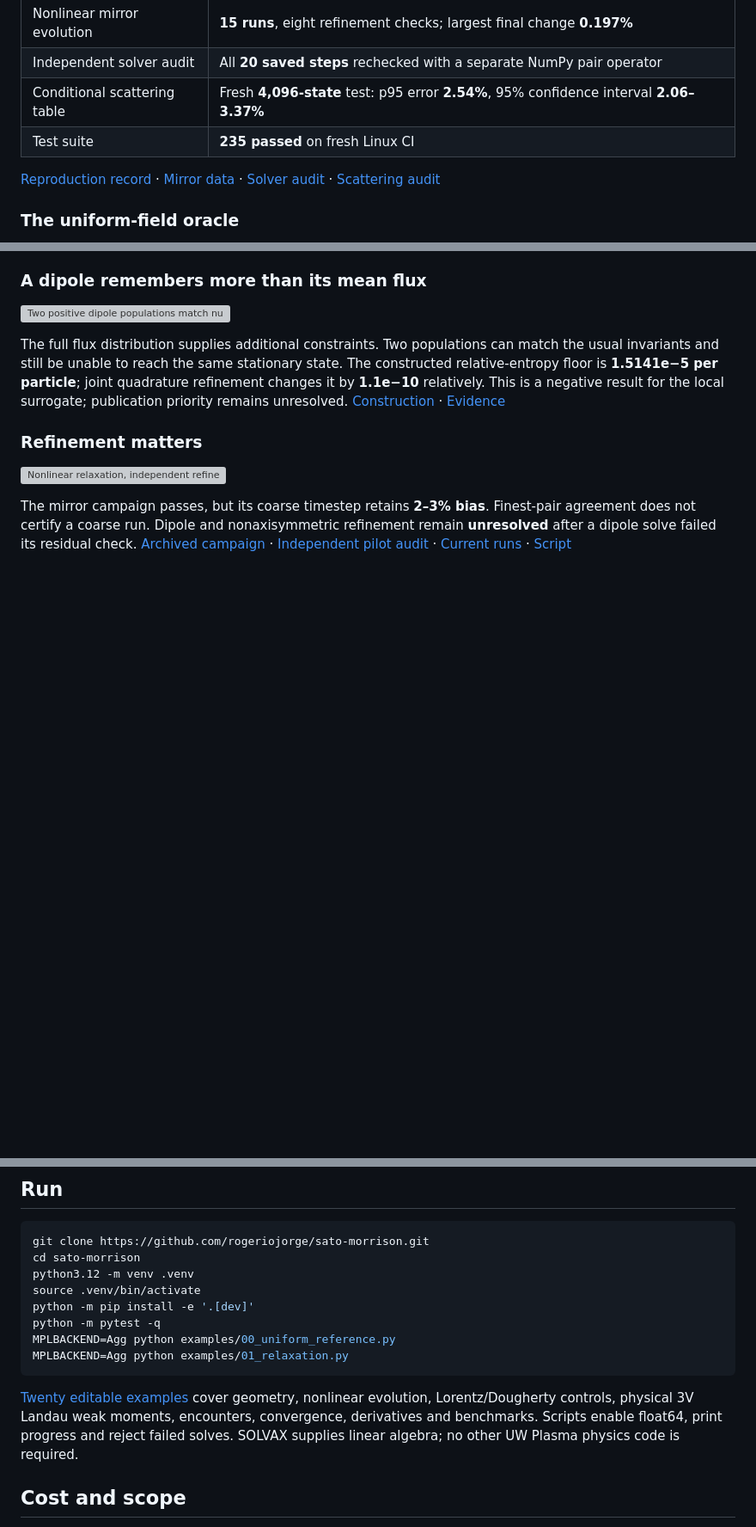
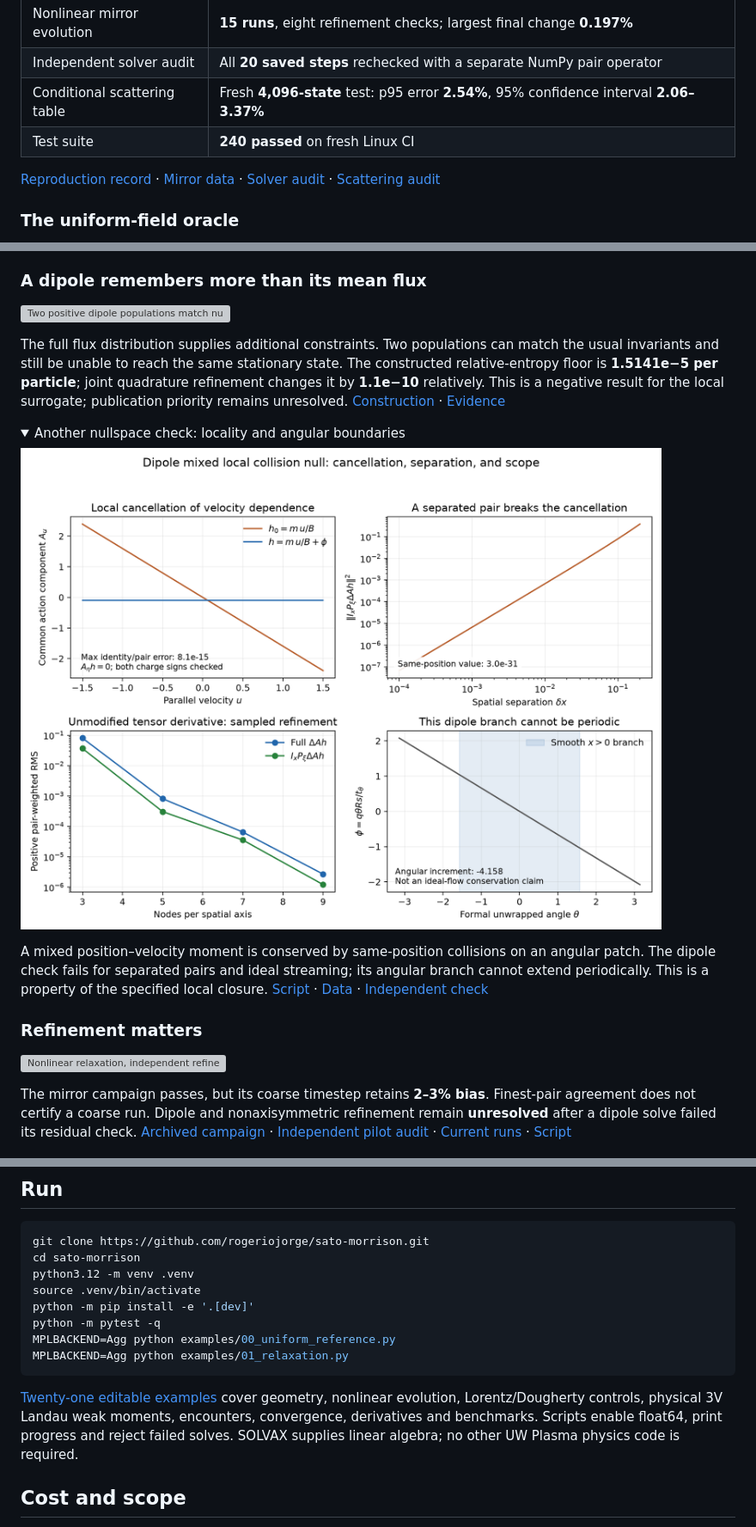
Before and after one commit to rogeriojorge/sato-morrison, a Markdown page: README.md, 3 parts joined by grey strips. Shown at 86% size. Drawn GitHub-style; pictures changed too: results/local_mixed_null/local_mixed_null.png (added); folded sections open; blank space fills up the shorter version; grey boxes are pictures that could not be loaded.

Commit message:
Publish mixed-moment checks, boundary figure, and 240-test validation

````diff
--- a/README.md
+++ b/README.md
@@ -17,7 +17,7 @@ JAX experiments on **what relaxes—and what remains frozen—when collisions pr
 | Nonlinear mirror evolution | **15 runs**, eight refinement checks; largest final change **0.197%** |
 | Independent solver audit | All **20 saved steps** rechecked with a separate NumPy pair operator |
 | Conditional scattering table | Fresh **4,096-state** test: p95 error **2.54%**, 95% confidence interval **2.06–3.37%** |
-| Test suite | **235 passed** on fresh Linux CI |
+| Test suite | **240 passed** on fresh Linux CI |
 
 [Reproduction record](results/deep_reproduction.json) · [Mirror data](results/nonuniform_entropy/mirror_audit.json) · [Solver audit](results/solver_accuracy/audit.json) · [Scattering audit](results/scattering_table/refined8_validation4096/audit.json)
 
@@ -32,6 +32,15 @@ Density-like and spatially homogeneous modes are undamped. A perpendicular, dens
 ![Two positive dipole populations match number, energy, magnetic-moment marginal and mean flux, yet have different flux distributions and a positive distance from the stationary candidate.](results/dipole_obstruction/obstruction.png)
 
 The full flux distribution supplies additional constraints. Two populations can match the usual invariants and still be unable to reach the same stationary state. The constructed relative-entropy floor is **1.5141e−5 per particle**; joint quadrature refinement changes it by **1.1e−10** relatively. This is a negative result for the local surrogate; publication priority remains unresolved. [Construction](examples/15_dipole_obstruction.py) · [Evidence](results/dipole_obstruction/summary.json)
+
+<details>
+<summary>Another nullspace check: locality and angular boundaries</summary>
+
+![A dipole mixed moment has velocity-independent local action. Separation breaks the cancellation, spatial refinement reduces its numerical residual, and its angle branch cannot be periodic.](results/local_mixed_null/local_mixed_null.png)
+
+A mixed position–velocity moment is conserved by same-position collisions on an angular patch. The dipole check fails for separated pairs and ideal streaming; its angular branch cannot extend periodically. This is a property of the specified local closure. [Script](examples/20_local_mixed_null.py) · [Data](results/local_mixed_null/summary.json) · [Independent check](results/local_mixed_null/independent_audit.json)
+
+</details>
 
 ### Refinement matters
 
@@ -52,7 +61,7 @@ MPLBACKEND=Agg python examples/00_uniform_reference.py
 MPLBACKEND=Agg python examples/01_relaxation.py
 ```
 
-[Twenty editable examples](examples/README.md) cover geometry, nonlinear evolution, Lorentz/Dougherty controls, physical 3V Landau weak moments, encounters, convergence, derivatives and benchmarks. Scripts enable float64, print progress and reject failed solves. SOLVAX supplies linear algebra; no other UW Plasma physics code is required.
+[Twenty-one editable examples](examples/README.md) cover geometry, nonlinear evolution, Lorentz/Dougherty controls, physical 3V Landau weak moments, encounters, convergence, derivatives and benchmarks. Scripts enable float64, print progress and reject failed solves. SOLVAX supplies linear algebra; no other UW Plasma physics code is required.
 
 ## Cost and scope
 
````
Also changed, not shown: examples/README.md (+1 -0 lines), 8 other files.
